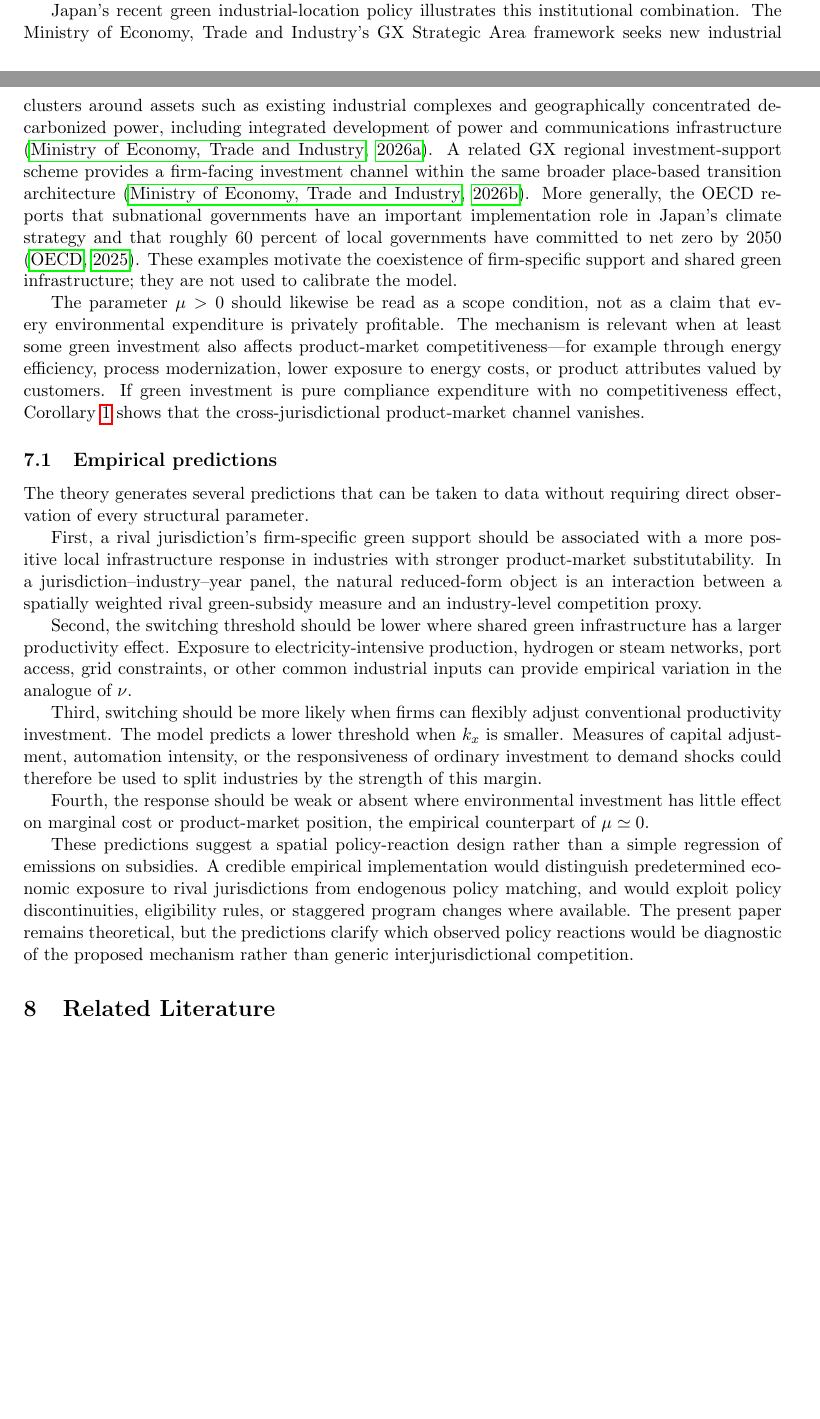
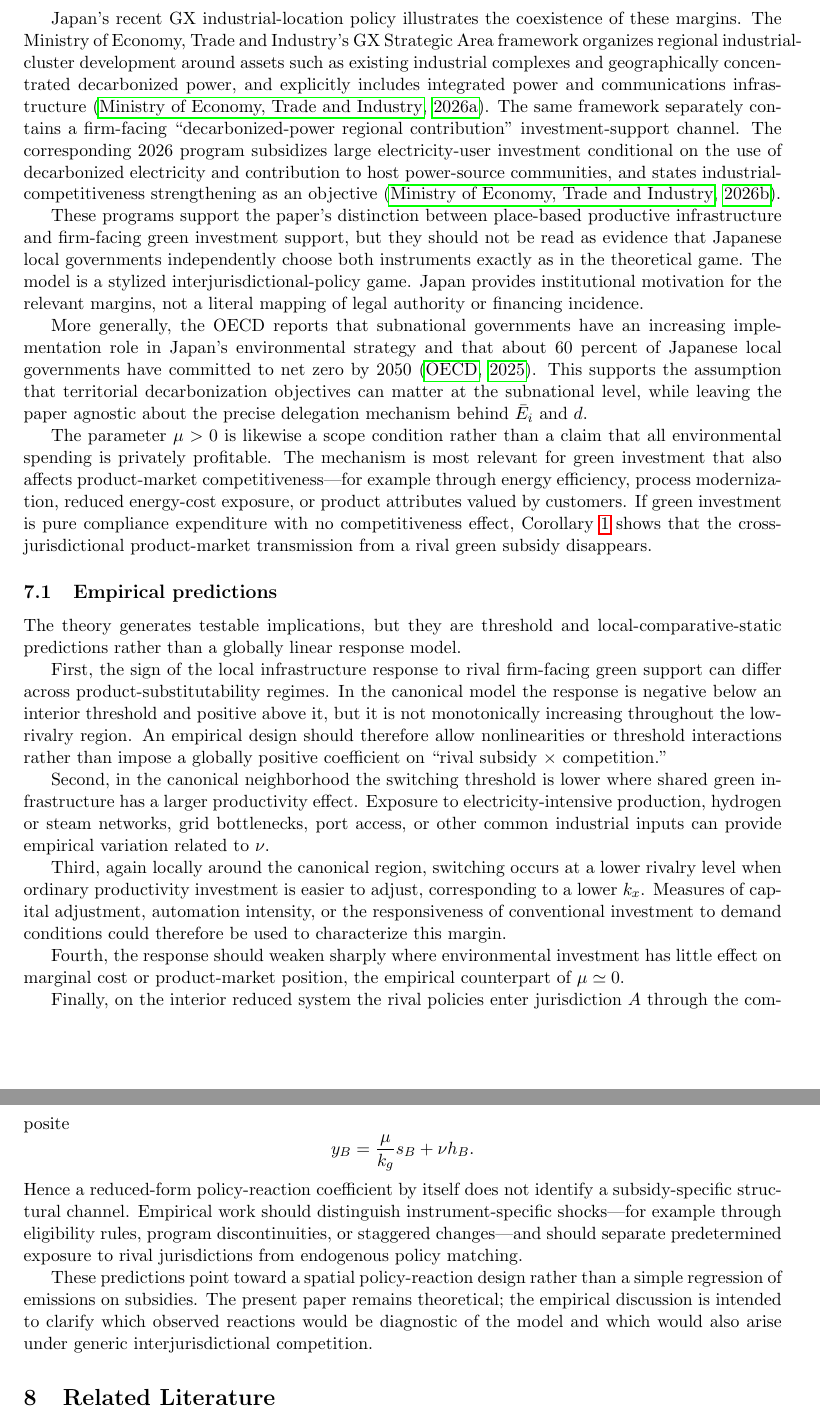
Before and after one commit to ryotamatsuki/strategic-local-green-policy-competition, a LaTeX paper (main.tex, which reads sections/institutional_bridge.tex): two parts of pages 13 and 14 of 20 before the commit and two parts of pages 14 and 15 of 20 after it, joined at a grey line, cut so that both start at the same text, the shorter picture padded with empty space. Compiled offline with pdfLaTeX.

Commit message:
Stage 7: tighten institutional and empirical bridge

```diff
--- a/sections/institutional_bridge.tex
+++ b/sections/institutional_bridge.tex
@@ -1,22 +1,32 @@
 \section{Institutional and Empirical Bridge}
 \label{sec:institutional}
 
-The model abstracts from any single national program, but its two policy instruments correspond to an increasingly common distinction in place-based green industrial policy. Governments can support a particular firm's decarbonizing capital expenditure, and they can invest in shared local inputs such as clean-power access, grid capacity, hydrogen or utility networks, ports, industrial land, and related infrastructure. The first instrument primarily changes the private return to green investment; the second can simultaneously improve local production conditions and environmental performance.
+The model abstracts from any single national program. Its two instruments correspond to a recurring distinction in place-based green industrial policy between firm-facing support for decarbonizing investment and area-level investment in productive infrastructure such as clean-power access, grid capacity, hydrogen or utility networks, ports, industrial land, and related common inputs. The theoretical mapping is functional rather than literal: $s_i$ changes the private return to green investment, while $h_i$ changes local production conditions and can also affect territorial emissions.
 
-Japan's recent green industrial-location policy illustrates this institutional combination. The Ministry of Economy, Trade and Industry's GX Strategic Area framework seeks new industrial clusters around assets such as existing industrial complexes and geographically concentrated decarbonized power, including integrated development of power and communications infrastructure \citep{METIGX2026}. A related GX regional investment-support scheme provides a firm-facing investment channel within the same broader place-based transition architecture \citep{METIGXSubsidy2026}. More generally, the OECD reports that subnational governments have an important implementation role in Japan's climate strategy and that roughly 60 percent of local governments have committed to net zero by 2050 \citep{OECDJapan2025}. These examples motivate the coexistence of firm-specific support and shared green infrastructure; they are not used to calibrate the model.
+Japan's recent GX industrial-location policy illustrates the coexistence of these margins. The Ministry of Economy, Trade and Industry's GX Strategic Area framework organizes regional industrial-cluster development around assets such as existing industrial complexes and geographically concentrated decarbonized power, and explicitly includes integrated power and communications infrastructure \citep{METIGX2026}. The same framework separately contains a firm-facing ``decarbonized-power regional contribution'' investment-support channel. The corresponding 2026 program subsidizes large electricity-user investment conditional on the use of decarbonized electricity and contribution to host power-source communities, and states industrial-competitiveness strengthening as an objective \citep{METIGXSubsidy2026}.
 
-The parameter $\mu>0$ should likewise be read as a scope condition, not as a claim that every environmental expenditure is privately profitable. The mechanism is relevant when at least some green investment also affects product-market competitiveness---for example through energy efficiency, process modernization, lower exposure to energy costs, or product attributes valued by customers. If green investment is pure compliance expenditure with no competitiveness effect, Corollary~\ref{cor:mu-zero} shows that the cross-jurisdictional product-market channel vanishes.
+These programs support the paper's distinction between place-based productive infrastructure and firm-facing green investment support, but they should not be read as evidence that Japanese local governments independently choose both instruments exactly as in the theoretical game. The model is a stylized interjurisdictional-policy game. Japan provides institutional motivation for the relevant margins, not a literal mapping of legal authority or financing incidence.
+
+More generally, the OECD reports that subnational governments have an increasing implementation role in Japan's environmental strategy and that about 60 percent of Japanese local governments have committed to net zero by 2050 \citep{OECDJapan2025}. This supports the assumption that territorial decarbonization objectives can matter at the subnational level, while leaving the paper agnostic about the precise delegation mechanism behind $\bar E_i$ and $d$.
+
+The parameter $\mu>0$ is likewise a scope condition rather than a claim that all environmental spending is privately profitable. The mechanism is most relevant for green investment that also affects product-market competitiveness---for example through energy efficiency, process modernization, reduced energy-cost exposure, or product attributes valued by customers. If green investment is pure compliance expenditure with no competitiveness effect, Corollary~\ref{cor:mu-zero} shows that the cross-jurisdictional product-market transmission from a rival green subsidy disappears.
 
 \subsection{Empirical predictions}
 
-The theory generates several predictions that can be taken to data without requiring direct observation of every structural parameter.
+The theory generates testable implications, but they are threshold and local-comparative-static predictions rather than a globally linear response model.
 
-First, a rival jurisdiction's firm-specific green support should be associated with a more positive local infrastructure response in industries with stronger product-market substitutability. In a jurisdiction--industry--year panel, the natural reduced-form object is an interaction between a spatially weighted rival green-subsidy measure and an industry-level competition proxy.
+First, the sign of the local infrastructure response to rival firm-facing green support can differ across product-substitutability regimes. In the canonical model the response is negative below an interior threshold and positive above it, but it is not monotonically increasing throughout the low-rivalry region. An empirical design should therefore allow nonlinearities or threshold interactions rather than impose a globally positive coefficient on ``rival subsidy $\times$ competition.''
 
-Second, the switching threshold should be lower where shared green infrastructure has a larger productivity effect. Exposure to electricity-intensive production, hydrogen or steam networks, port access, grid constraints, or other common industrial inputs can provide empirical variation in the analogue of $\nu$.
+Second, in the canonical neighborhood the switching threshold is lower where shared green infrastructure has a larger productivity effect. Exposure to electricity-intensive production, hydrogen or steam networks, grid bottlenecks, port access, or other common industrial inputs can provide empirical variation related to $\nu$.
 
-Third, switching should be more likely when firms can flexibly adjust conventional productivity investment. The model predicts a lower threshold when $k_x$ is smaller. Measures of capital adjustment, automation intensity, or the responsiveness of ordinary investment to demand shocks could therefore be used to split industries by the strength of this margin.
+Third, again locally around the canonical region, switching occurs at a lower rivalry level when ordinary productivity investment is easier to adjust, corresponding to a lower $k_x$. Measures of capital adjustment, automation intensity, or the responsiveness of conventional investment to demand conditions could therefore be used to characterize this margin.
 
-Fourth, the response should be weak or absent where environmental investment has little effect on marginal cost or product-market position, the empirical counterpart of $\mu\simeq0$.
+Fourth, the response should weaken sharply where environmental investment has little effect on marginal cost or product-market position, the empirical counterpart of $\mu\simeq0$.
 
-These predictions suggest a spatial policy-reaction design rather than a simple regression of emissions on subsidies. A credible empirical implementation would distinguish predetermined economic exposure to rival jurisdictions from endogenous policy matching, and would exploit policy discontinuities, eligibility rules, or staggered program changes where available. The present paper remains theoretical, but the predictions clarify which observed policy reactions would be diagnostic of the proposed mechanism rather than generic interjurisdictional competition.
+Finally, on the interior reduced system the rival policies enter jurisdiction $A$ through the composite
+\[
+y_B=\frac{\mu}{k_g}s_B+\nu h_B.
+\]
+Hence a reduced-form policy-reaction coefficient by itself does not identify a subsidy-specific structural channel. Empirical work should distinguish instrument-specific shocks---for example through eligibility rules, program discontinuities, or staggered changes---and should separate predetermined exposure to rival jurisdictions from endogenous policy matching.
+
+These predictions point toward a spatial policy-reaction design rather than a simple regression of emissions on subsidies. The present paper remains theoretical; the empirical discussion is intended to clarify which observed reactions would be diagnostic of the model and which would also arise under generic interjurisdictional competition.
```
